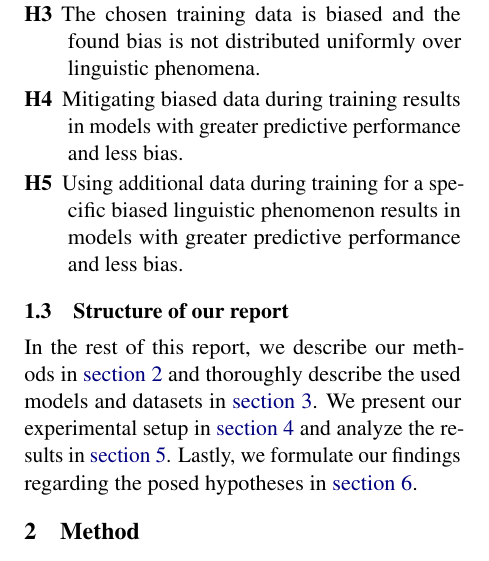
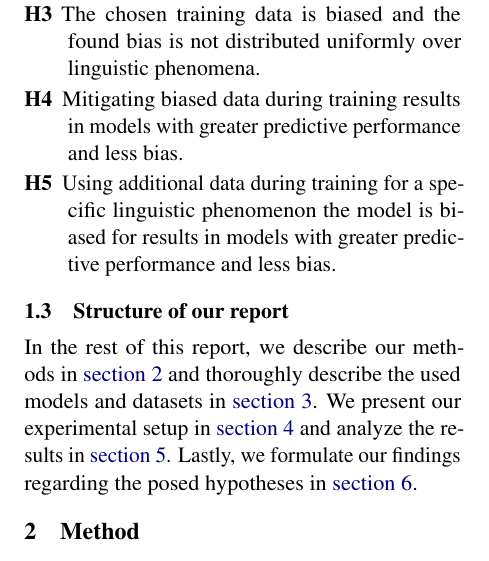
Before and after one commit to study-group-lit/lit, a LaTeX paper (report/main.tex, which reads report/content/01_task_description.tex): part of one column of page 1 of 8, cut so that both start at the same text. Compiled offline with pdfLaTeX.

Commit message:
change formulation

```diff
--- a/report/content/01_task_description.tex
+++ b/report/content/01_task_description.tex
@@ -23,7 +24,7 @@ We pose the following hypotheses: \vspace*{-0.5em}
   \item[H2] Fine-tuned models are biased for some linguistic phenomena.
   \item[H3] The chosen training data is biased and the found bias is not distributed uniformly over linguistic phenomena.
   \item[H4] Mitigating biased data during training results in models with greater predictive performance and less bias.
-  \item[H5] Using additional data during training for a specific biased linguistic phenomenon results in models with greater predictive performance and less bias.
+  \item[H5] Using additional data during training for a specific linguistic phenomenon the model is biased for results in models with greater predictive performance and less bias.
 \end{description}
 
 \subsection{Structure of our report}
```
Also changed, not shown: report/content/01_task_description.tex (1 more changed lines).
